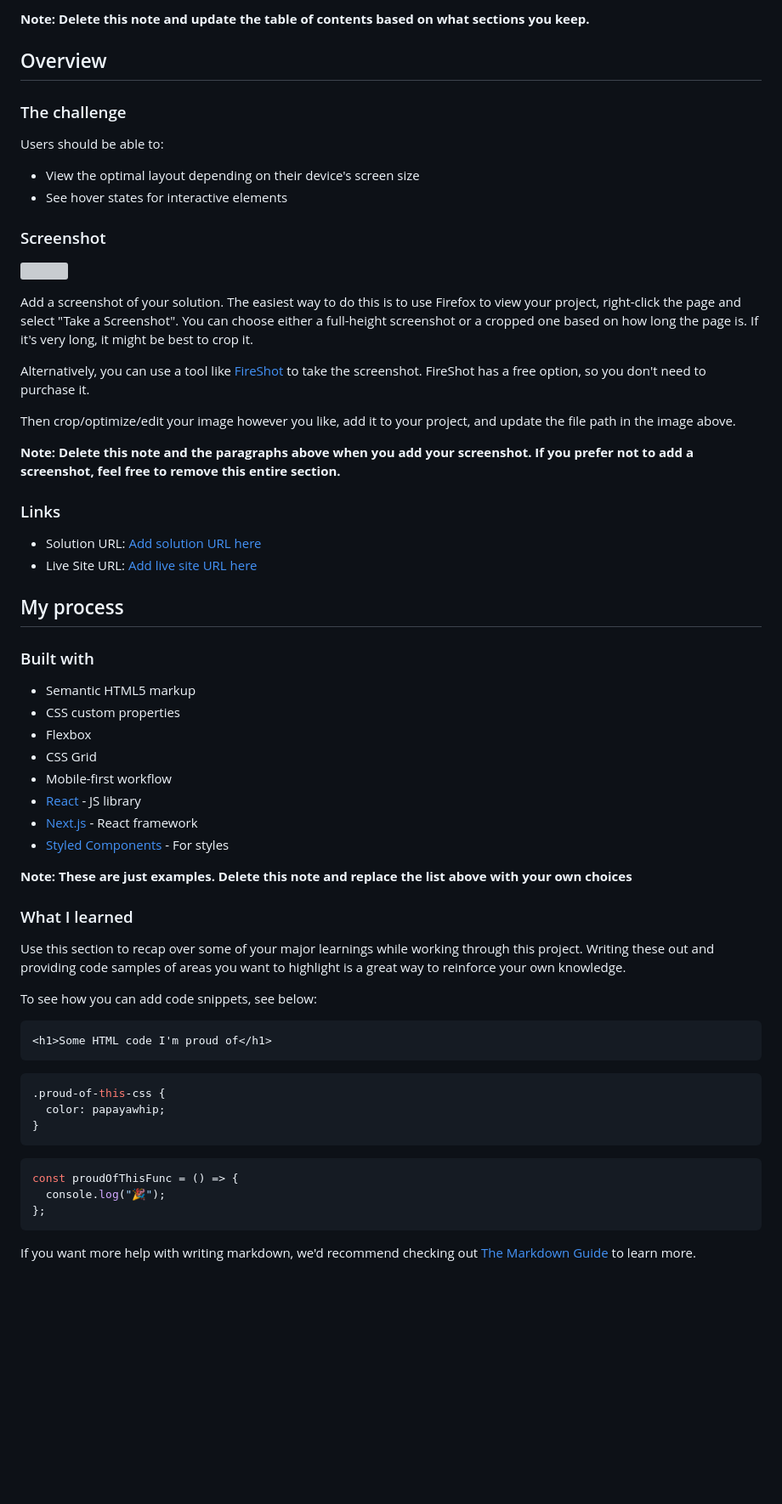
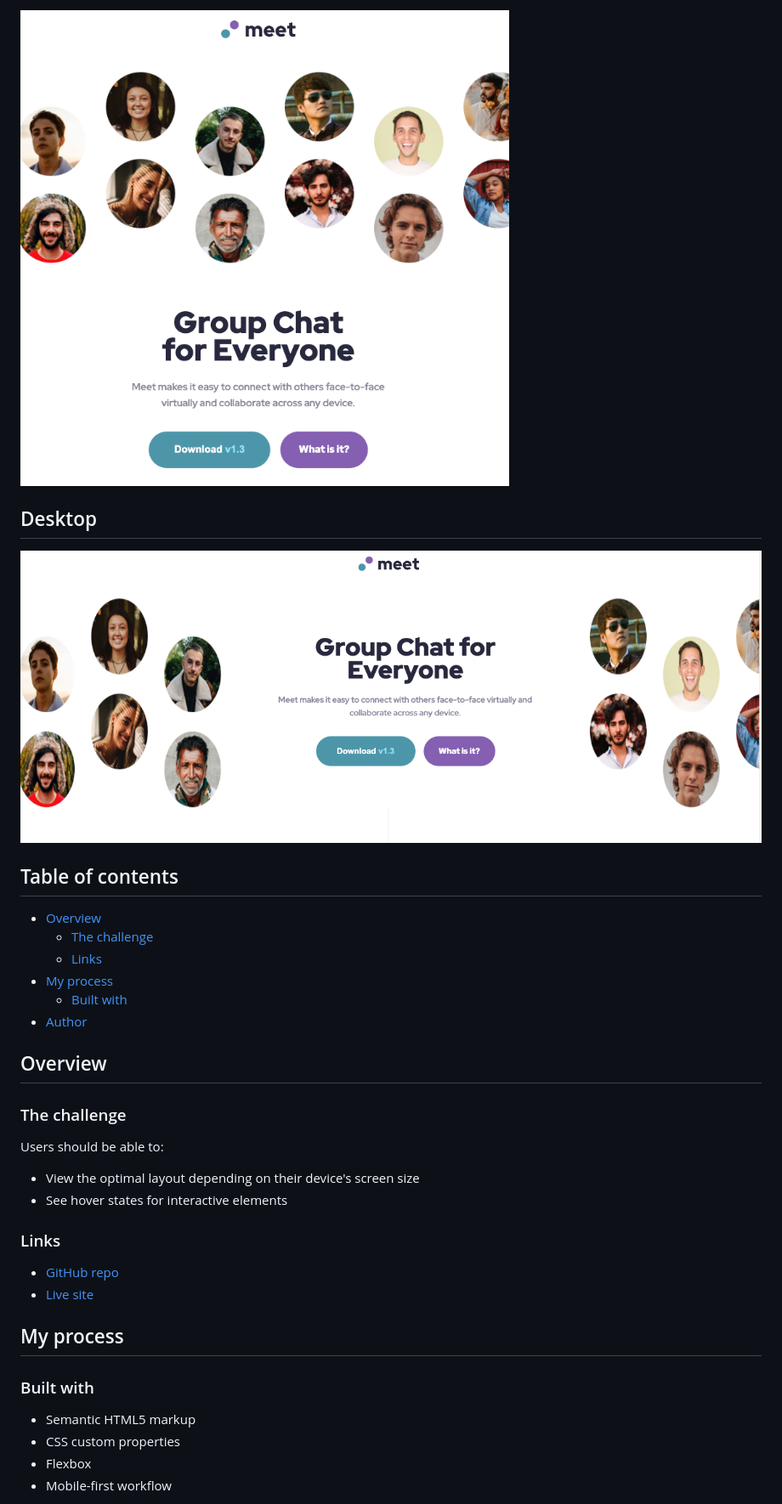
Before and after one commit to awesomeCoding999/frontend-mentor-meet-landing-page, a Markdown page: README.md, the part around the change printed below. Shown: that part at 85% size. Rendered like a GitHub page; pictures changed too: assets/Final-desktop.png (added), assets/final-tablet.png (added); blank space fills up the shorter version; grey boxes are pictures that could not be loaded.

Commit message:
docs: updating readme

````diff
--- a/README.md
+++ b/README.md
@@ -20,5 +8,18 @@ This is a solution to the [Meet landing page challenge on Frontend Mentor](https
 
-**Note: Delete this note and update the table of contents based on what sections you keep.**
+![final tablet](assets/final-tablet.png)
+
+## Desktop<!-- omit in toc -->
+
+![final desktop](assets/Final-desktop.png)
+
+## Table of contents<!-- omit in toc -->
+
+- [Overview](#overview)
+  - [The challenge](#the-challenge)
+  - [Links](#links)
+- [My process](#my-process)
+  - [Built with](#built-with)
+- [Author](#author)
 
 ## Overview
 
@@ -29,22 +30,10 @@ Users should be able to:
 - View the optimal layout depending on their device's screen size
 - See hover states for interactive elements
 
-### Screenshot
-
-![](./screenshot.jpg)
-
-Add a screenshot of your solution. The easiest way to do this is to use Firefox to view your project, right-click the page and select "Take a Screenshot". You can choose either a full-height screenshot or a cropped one based on how long the page is. If it's very long, it might be best to crop it.
-
-Alternatively, you can use a tool like [FireShot](https://getfireshot.com/) to take the screenshot. FireShot has a free option, so you don't need to purchase it.
-
-Then crop/optimize/edit your image however you like, add it to your project, and update the file path in the image above.
-
-**Note: Delete this note and the paragraphs above when you add your screenshot. If you prefer not to add a screenshot, feel free to remove this entire section.**
-
 ### Links
 
-- Solution URL: [Add solution URL here](https://your-solution-url.com)
-- Live Site URL: [Add live site URL here](https://your-live-site-url.com)
+- [GitHub repo](https://github.com/awesomeCoding999/frontend-mentor-meet-landing-page)
+- [Live site](https://awesomecoding999.github.io/frontend-mentor-meet-landing-page/)
 
 ## My process
 
@@ -53,35 +42,4 @@ Then crop/optimize/edit your image however you like, add it to your project, and
 - Semantic HTML5 markup
 - CSS custom properties
 - Flexbox
-- CSS Grid
 - Mobile-first workflow
-- [React](https://reactjs.org/) - JS library
-- [Next.js](https://nextjs.org/) - React framework
-- [Styled Components](https://styled-components.com/) - For styles
-
-**Note: These are just examples. Delete this note and replace the list above with your own choices**
-
-### What I learned
-
-Use this section to recap over some of your major learnings while working through this project. Writing these out and providing code samples of areas you want to highlight is a great way to reinforce your own knowledge.
-
-To see how you can add code snippets, see below:
-
-```html
-<h1>Some HTML code I'm proud of</h1>
-```
-
-```css
-.proud-of-this-css {
-  color: papayawhip;
-}
-```
-
-```js
-const proudOfThisFunc = () => {
-  console.log("🎉");
-};
-```
-
-If you want more help with writing markdown, we'd recommend checking out [The Markdown Guide](https://www.markdownguide.org/) to learn more.
-
````
Also changed, not shown: other parts of README.md (+4 -38 lines), assets/final-mobile.png (added).
